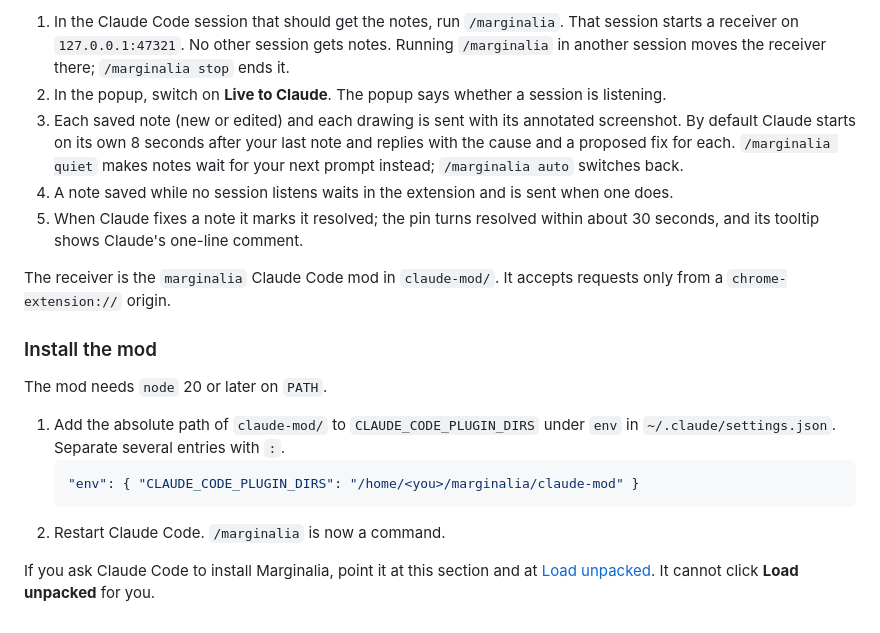
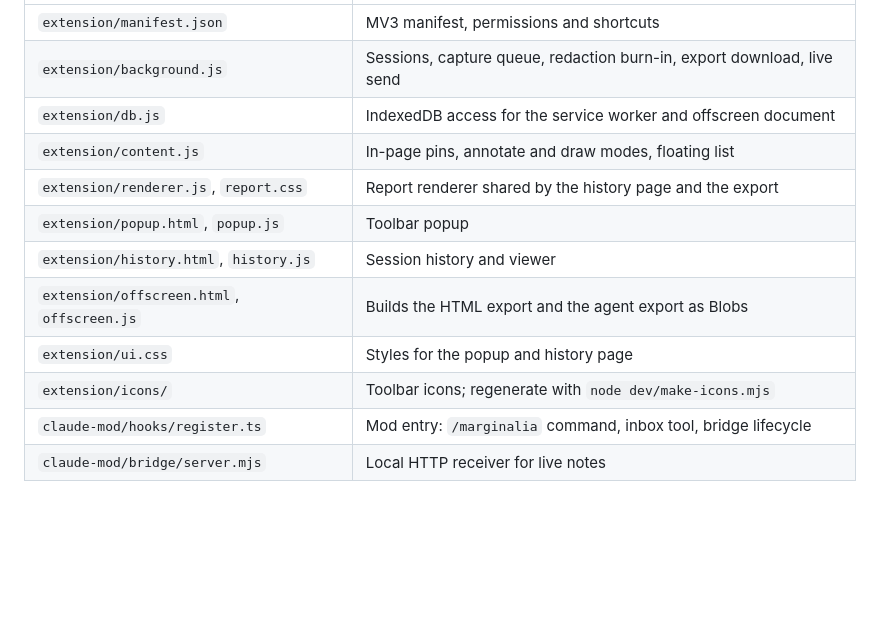
Before and after one commit to mrehman7095/marginalia, a Markdown page: README.md, the part around one of its changes. Drawn GitHub-style; blank space fills up the shorter version.

````diff
--- a/README.md
+++ b/README.md
@@ -110,28 +162,12 @@ Notes can go straight to one Claude Code session while you work.
-1. In the Claude Code session that should get the notes, run `/marginalia`. That session
-   starts a receiver on `127.0.0.1:47321`. No other session gets notes. Running
-   `/marginalia` in another session moves the receiver there; `/marginalia stop` ends it.
-2. In the popup, switch on **Live to Claude**. The popup says whether a session is listening.
-3. Each saved note (new or edited) and each drawing is sent with its annotated screenshot.
-   By default Claude starts on its own 8 seconds after your last note and replies with the
-   cause and a proposed fix for each. `/marginalia quiet` makes notes wait for your next
-   prompt instead; `/marginalia auto` switches back.
-4. A note saved while no session listens waits in the extension and is sent when one does.
-5. When Claude fixes a note it marks it resolved; the pin turns resolved within about 30
-   seconds, and its tooltip shows Claude's one-line comment.
-
-The receiver is the `marginalia` Claude Code mod in `claude-mod/`. It accepts requests only
-from a `chrome-extension://` origin.
-
-### Install the mod
-
-The mod needs `node` 20 or later on `PATH`.
-
-1. Add the absolute path of `claude-mod/` to `CLAUDE_CODE_PLUGIN_DIRS` under `env` in
-   `~/.claude/settings.json`. Separate several entries with `:`.
-   ```json
-   "env": { "CLAUDE_CODE_PLUGIN_DIRS": "/home/<you>/marginalia/claude-mod" }
-   ```
-2. Restart Claude Code. `/marginalia` is now a command.
-
-If you ask Claude Code to install Marginalia, point it at this section and at
-[Load unpacked](#load-unpacked). It cannot click **Load unpacked** for you.
+| `extension/manifest.json` | MV3 manifest, permissions and shortcuts |
+| `extension/background.js` | Sessions, capture queue, redaction burn-in, export download, live send |
+| `extension/db.js` | IndexedDB access for the service worker and offscreen document |
+| `extension/content.js` | In-page pins, annotate and draw modes, floating list |
+| `extension/renderer.js`, `report.css` | Report renderer shared by the history page and the export |
+| `extension/popup.html`, `popup.js` | Toolbar popup |
+| `extension/history.html`, `history.js` | Session history and viewer |
+| `extension/offscreen.html`, `offscreen.js` | Builds the HTML export and the agent export as Blobs |
+| `extension/ui.css` | Styles for the popup and history page |
+| `extension/icons/` | Toolbar icons; regenerate with `node dev/make-icons.mjs` |
+| `claude-mod/hooks/register.ts` | Mod entry: `/marginalia` command, inbox tool, bridge lifecycle |
+| `claude-mod/bridge/server.mjs` | Local HTTP receiver for live notes |
````
Also changed, not shown: other parts of README.md (+98 -46 lines), CLAUDE-SETUP.md (added, +59 -0 lines).
